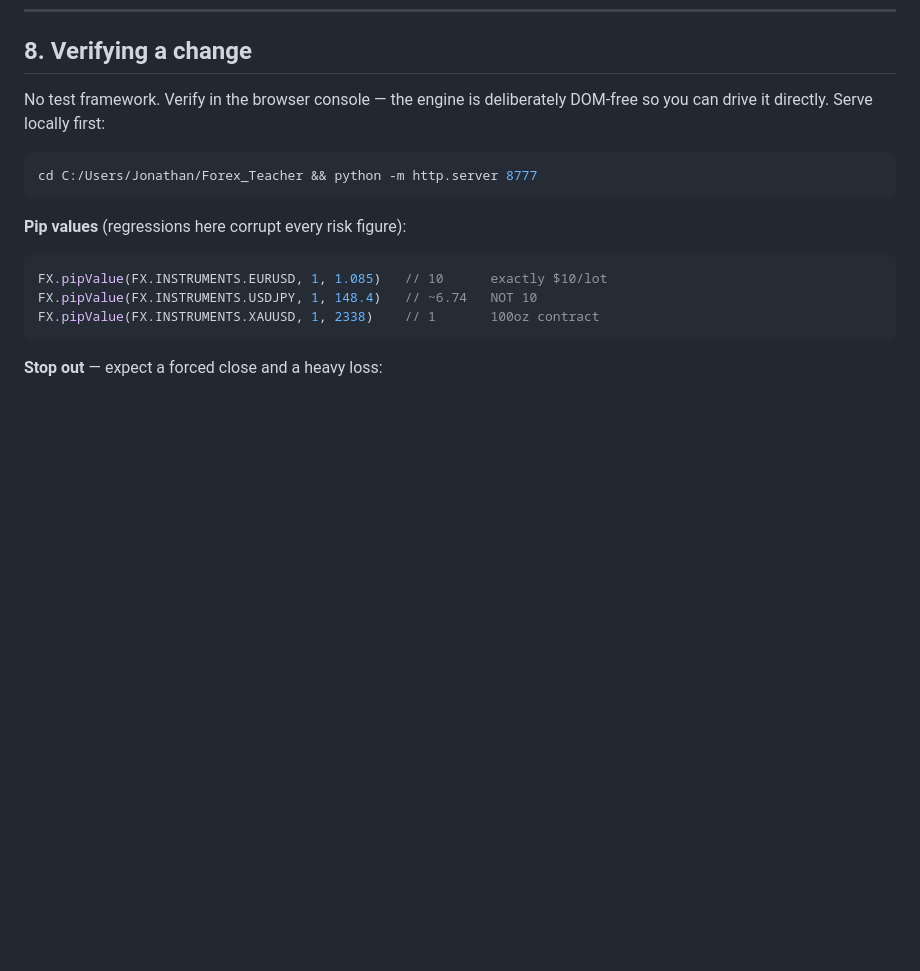
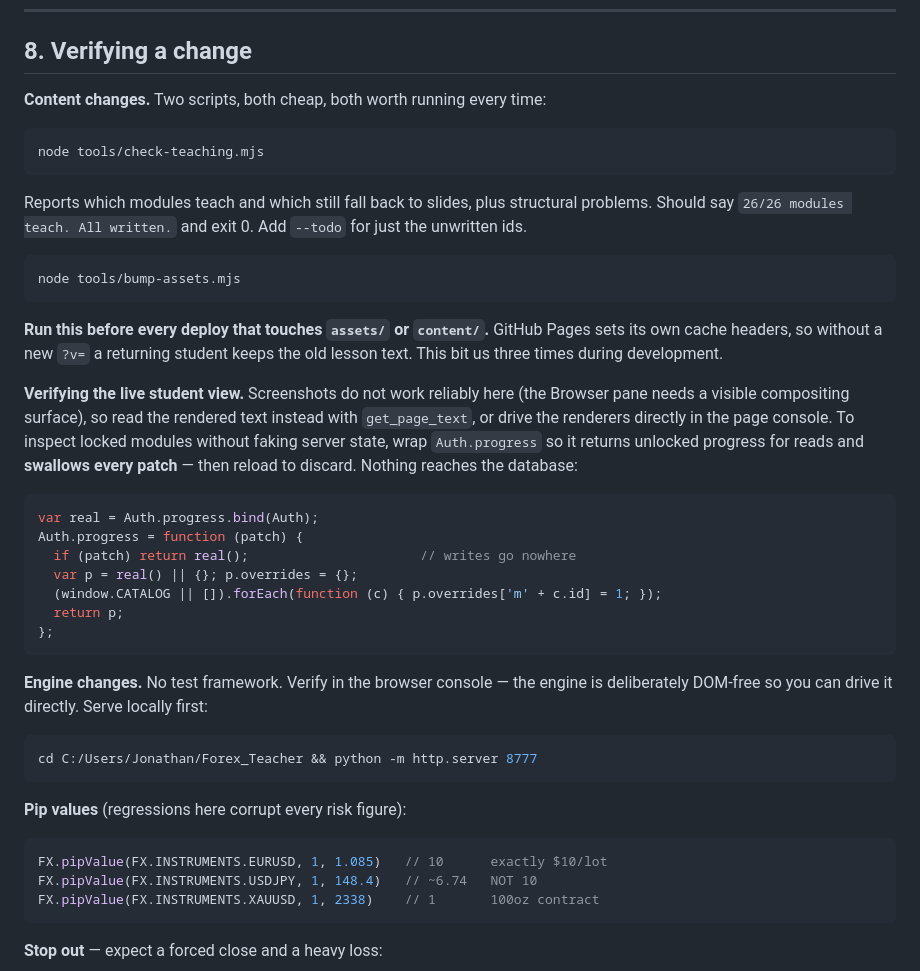
Before and after one commit to n1forexacademy/n1forexacademy.github.io, a Markdown page: ARCHITECTURE.md, the part around one of its changes. Rendered like a GitHub page; blank space fills up the shorter version.

````diff
--- a/ARCHITECTURE.md
+++ b/ARCHITECTURE.md
@@ -561,8 +605,41 @@ empty and output directory `/`. The site itself needs no changes.
 
 ## 8. Verifying a change
 
-No test framework. Verify in the browser console — the engine is deliberately DOM-free so you can
-drive it directly. Serve locally first:
+**Content changes.** Two scripts, both cheap, both worth running every time:
+
+```bash
+node tools/check-teaching.mjs
+```
+
+Reports which modules teach and which still fall back to slides, plus structural problems. Should
+say `26/26 modules teach. All written.` and exit 0. Add `--todo` for just the unwritten ids.
+
+```bash
+node tools/bump-assets.mjs
+```
+
+**Run this before every deploy that touches `assets/` or `content/`.** GitHub Pages sets its own
+cache headers, so without a new `?v=` a returning student keeps the old lesson text. This bit us
+three times during development.
+
+**Verifying the live student view.** Screenshots do not work reliably here (the Browser pane needs
+a visible compositing surface), so read the rendered text instead with `get_page_text`, or drive
+the renderers directly in the page console. To inspect locked modules without faking server state,
+wrap `Auth.progress` so it returns unlocked progress for reads and **swallows every patch** — then
+reload to discard. Nothing reaches the database:
+
+```js
+var real = Auth.progress.bind(Auth);
+Auth.progress = function (patch) {
+  if (patch) return real();                      // writes go nowhere
+  var p = real() || {}; p.overrides = {};
+  (window.CATALOG || []).forEach(function (c) { p.overrides['m' + c.id] = 1; });
+  return p;
+};
+```
+
+**Engine changes.** No test framework. Verify in the browser console — the engine is deliberately
+DOM-free so you can drive it directly. Serve locally first:
 
 ```bash
 cd C:/Users/Jonathan/Forex_Teacher && python -m http.server 8777
````
Also changed, not shown: other parts of ARCHITECTURE.md (+46 -2 lines).
